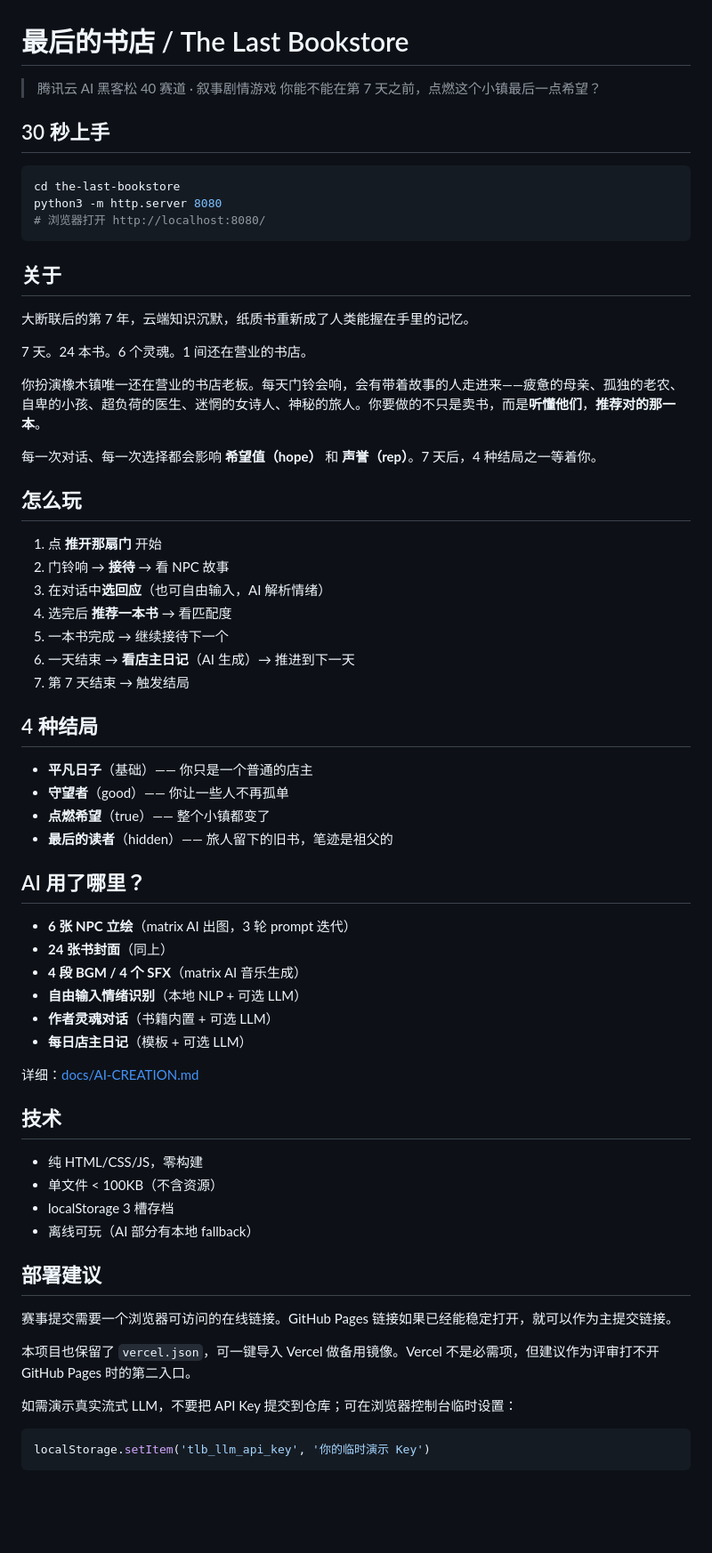
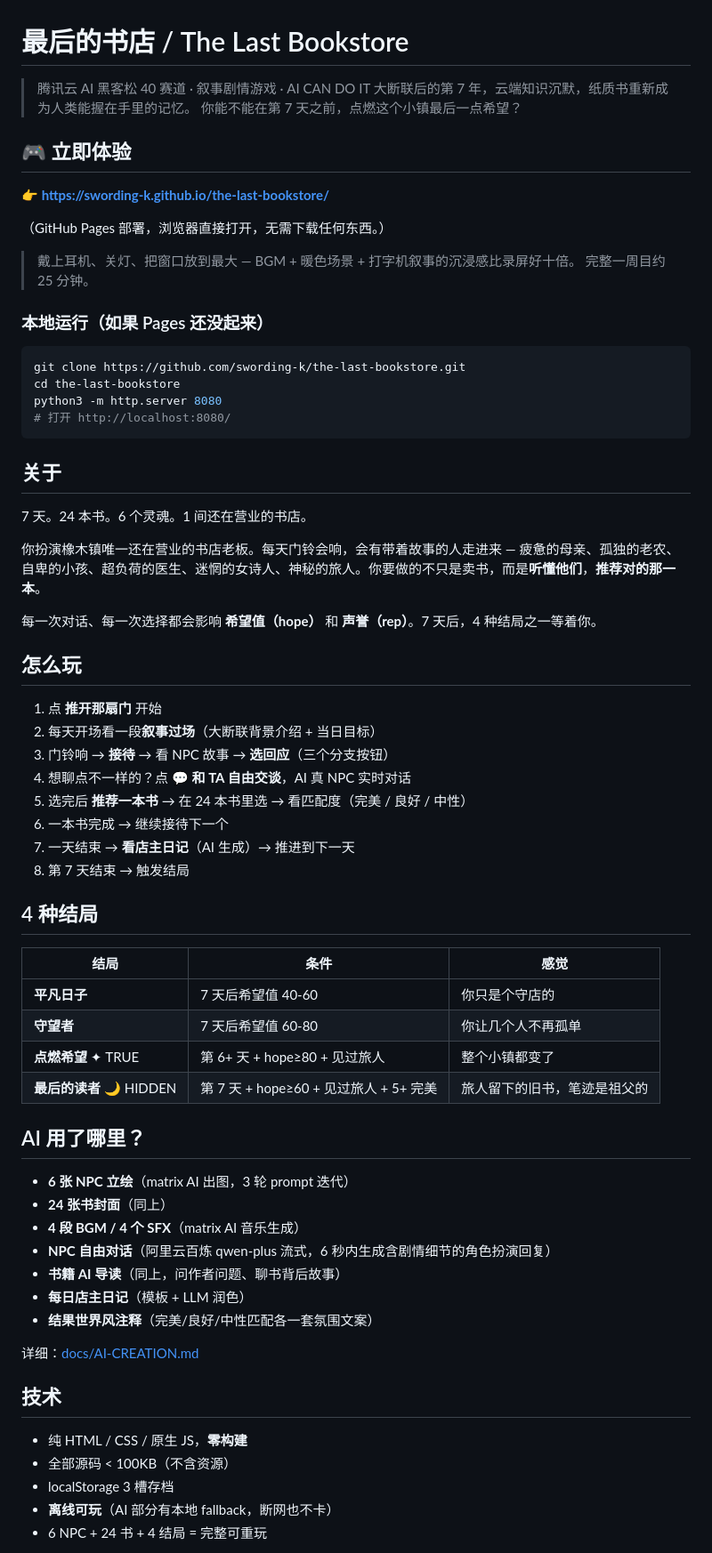
Before and after one commit to swording-k/the-last-bookstore, a Markdown page: README.md, the part around one of its changes. Shown at 89% size. GitHub-like rendering; blank space fills up the shorter version.

Commit message:
docs: README 加线上体验链接 + 完整重写
- 顶部加"立即体验"区, 链接到 swording-k.github.io/the-last-bookstore
- 玩法步骤更新: 加入叙事过场 + AI 自由交谈 (Codex 新加的两条流程)
- 结局表: 列出 Codex 调整后的新边界条件
- AI 用途表: 加入 NPC 流式对话 + 书籍导读 + 结果世界注释
- 部署: 加 GitHub Pages 状态 + Vercel 备选
- 控制台: 加几个 debug 快捷键 (如 _showNight, showScreen)
- 致谢: 加 Codex

⚠️ 安全提醒: 阿里云百炼 key (sk-51fe...5521e) 在 commit 925ba69
已被 push 到 GitHub, 部署到公网前请到百炼后台 rotate key。

````diff
--- a/README.md
+++ b/README.md
@@ -1,71 +1,73 @@
 # 最后的书店 / The Last Bookstore
 
-> 腾讯云 AI 黑客松 40 赛道 · 叙事剧情游戏
+> 腾讯云 AI 黑客松 40 赛道 · 叙事剧情游戏 · AI CAN DO IT
+> 大断联后的第 7 年，云端知识沉默，纸质书重新成为人类能握在手里的记忆。
 > 你能不能在第 7 天之前，点燃这个小镇最后一点希望？
 
-## 30 秒上手
+## 🎮 立即体验
+
+**👉 <https://swording-k.github.io/the-last-bookstore/>**
+
+（GitHub Pages 部署，浏览器直接打开，无需下载任何东西。）
+
+> 戴上耳机、关灯、把窗口放到最大 — BGM + 暖色场景 + 打字机叙事的沉浸感比录屏好十倍。
+> 完整一周目约 25 分钟。
+
+### 本地运行（如果 Pages 还没起来）
 
 ```bash
+git clone https://github.com/swording-k/the-last-bookstore.git
 cd the-last-bookstore
 python3 -m http.server 8080
-# 浏览器打开 http://localhost:8080/
+# 打开 http://localhost:8080/
 ```
 
 ## 关于
 
-大断联后的第 7 年，云端知识沉默，纸质书重新成了人类能握在手里的记忆。
-
 7 天。24 本书。6 个灵魂。1 间还在营业的书店。
 
-你扮演橡木镇唯一还在营业的书店老板。每天门铃会响，会有带着故事的人走进来——疲惫的母亲、孤独的老农、自卑的小孩、超负荷的医生、迷惘的女诗人、神秘的旅人。你要做的不只是卖书，而是**听懂他们**，**推荐对的那一本**。
+你扮演橡木镇唯一还在营业的书店老板。每天门铃会响，会有带着故事的人走进来 — 疲惫的母亲、孤独的老农、自卑的小孩、超负荷的医生、迷惘的女诗人、神秘的旅人。你要做的不只是卖书，而是**听懂他们**，**推荐对的那一本**。
 
 每一次对话、每一次选择都会影响 **希望值（hope）** 和 **声誉（rep）**。7 天后，4 种结局之一等着你。
 
 ## 怎么玩
 
 1. 点 **推开那扇门** 开始
-2. 门铃响 → **接待** → 看 NPC 故事
-3. 在对话中**选回应**（也可自由输入，AI 解析情绪）
-4. 选完后 **推荐一本书** → 看匹配度
-5. 一本书完成 → 继续接待下一个
-6. 一天结束 → **看店主日记**（AI 生成）→ 推进到下一天
-7. 第 7 天结束 → 触发结局
+2. 每天开场看一段**叙事过场**（大断联背景介绍 + 当日目标）
+3. 门铃响 → **接待** → 看 NPC 故事 → **选回应**（三个分支按钮）
+4. 想聊点不一样的？点 **💬 和 TA 自由交谈**，AI 真 NPC 实时对话
+5. 选完后 **推荐一本书** → 在 24 本书里选 → 看匹配度（完美 / 良好 / 中性）
+6. 一本书完成 → 继续接待下一个
+7. 一天结束 → **看店主日记**（AI 生成）→ 推进到下一天
+8. 第 7 天结束 → 触发结局
 
 ## 4 种结局
 
-- **平凡日子**（基础）—— 你只是一个普通的店主
-- **守望者**（good）—— 你让一些人不再孤单
-- **点燃希望**（true）—— 整个小镇都变了
-- **最后的读者**（hidden）—— 旅人留下的旧书，笔迹是祖父的
+| 结局 | 条件 | 感觉 |
+| --- | --- | --- |
+| **平凡日子** | 7 天后希望值 40-60 | 你只是个守店的 |
+| **守望者** | 7 天后希望值 60-80 | 你让几个人不再孤单 |
+| **点燃希望** ✦ TRUE | 第 6+ 天 + hope≥80 + 见过旅人 | 整个小镇都变了 |
+| **最后的读者** 🌙 HIDDEN | 第 7 天 + hope≥60 + 见过旅人 + 5+ 完美 | 旅人留下的旧书，笔迹是祖父的 |
 
 ## AI 用了哪里？
 
 - **6 张 NPC 立绘**（matrix AI 出图，3 轮 prompt 迭代）
 - **24 张书封面**（同上）
 - **4 段 BGM / 4 个 SFX**（matrix AI 音乐生成）
-- **自由输入情绪识别**（本地 NLP + 可选 LLM）
-- **作者灵魂对话**（书籍内置 + 可选 LLM）
-- **每日店主日记**（模板 + 可选 LLM）
+- **NPC 自由对话**（阿里云百炼 qwen-plus 流式，6 秒内生成含剧情细节的角色扮演回复）
+- **书籍 AI 导读**（同上，问作者问题、聊书背后故事）
+- **每日店主日记**（模板 + LLM 润色）
+- **结果世界风注释**（完美/良好/中性匹配各一套氛围文案）
 
 详细：[docs/AI-CREATION.md](docs/AI-CREATION.md)
 
 ## 技术
 
-- 纯 HTML/CSS/JS，零构建
-- 单文件 < 100KB（不含资源）
+- 纯 HTML / CSS / 原生 JS，**零构建**
+- 全部源码 < 100KB（不含资源）
 - localStorage 3 槽存档
-- 离线可玩（AI 部分有本地 fallback）
-
-## 部署建议
-
-赛事提交需要一个浏览器可访问的在线链接。GitHub Pages 链接如果已经能稳定打开，就可以作为主提交链接。
-
-本项目也保留了 `vercel.json`，可一键导入 Vercel 做备用镜像。Vercel 不是必需项，但建议作为评审打不开 GitHub Pages 时的第二入口。
-
-如需演示真实流式 LLM，不要把 API Key 提交到仓库；可在浏览器控制台临时设置：
-
-```js
-localStorage.setItem('tlb_llm_api_key', '你的临时演示 Key')
-```
+- **离线可玩**（AI 部分有本地 fallback，断网也不卡）
+- 6 NPC + 24 书 + 4 结局 = 完整可重玩
 
 工程文档：[docs/DEV.md](docs/DEV.md)
````
Also changed, not shown: other parts of README.md (+23 -11 lines).
